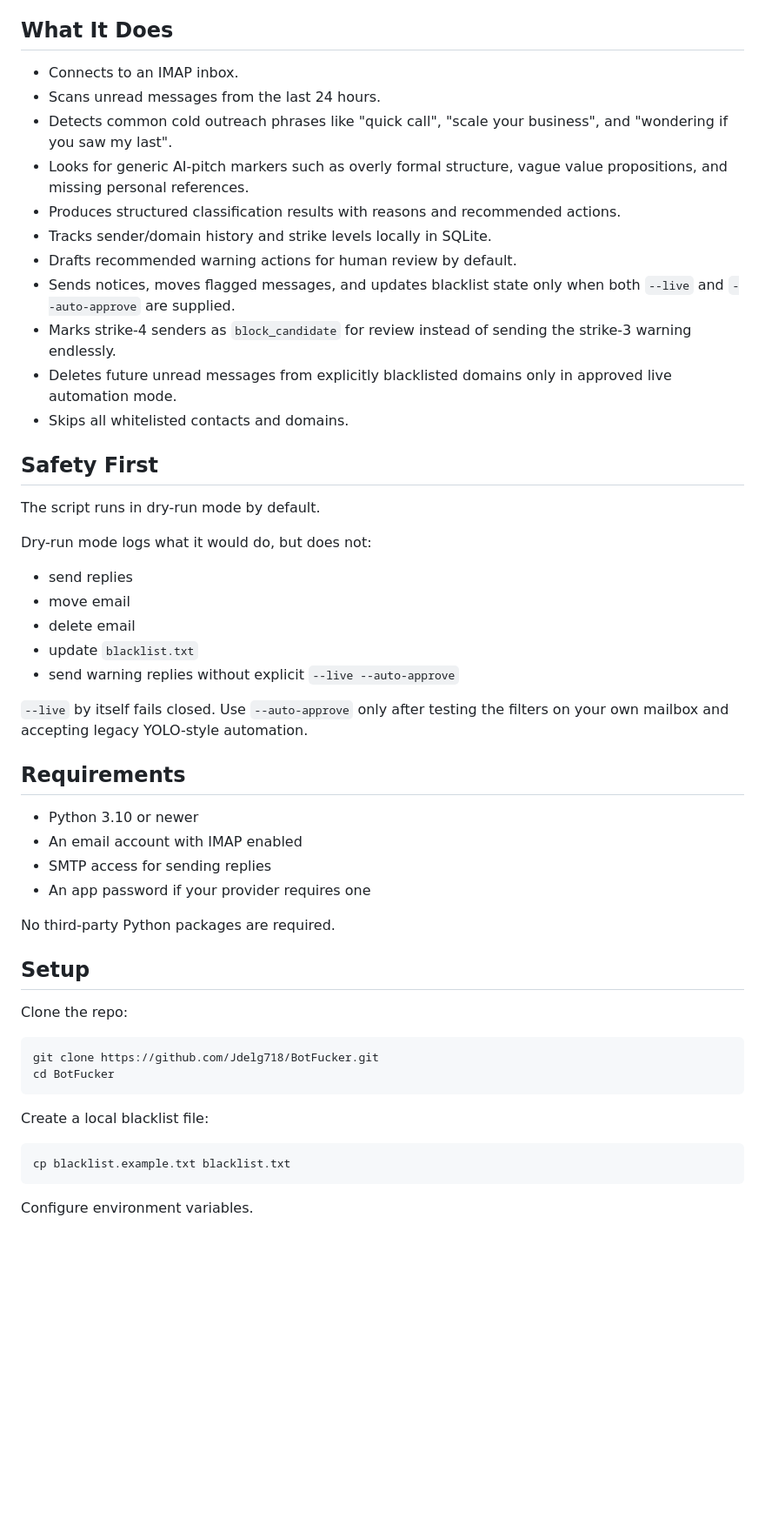
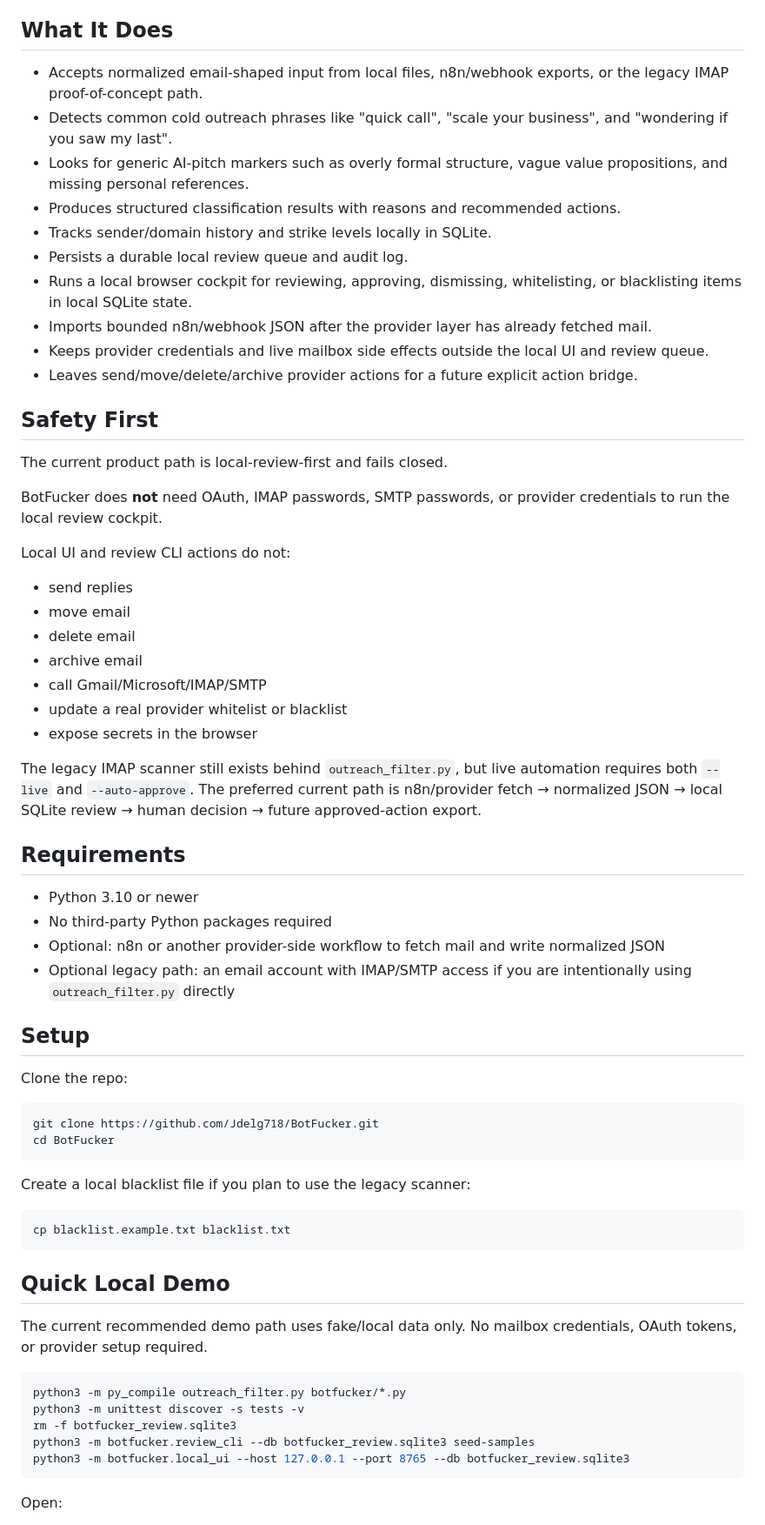
Before and after one commit to Jdelg718/BotFucker, a Markdown page: README.md, the part around one of its changes. Shown at 87% size. Drawn GitHub-style; blank space fills up the shorter version.

Commit message:
docs: update readme for current local-first design

````diff
--- a/README.md
+++ b/README.md
@@ -27,40 +27,41 @@ See [DESIGN.md](DESIGN.md) for the proposed architecture and roadmap.
 
 ## What It Does
 
-- Connects to an IMAP inbox.
-- Scans unread messages from the last 24 hours.
+- Accepts normalized email-shaped input from local files, n8n/webhook exports, or the legacy IMAP proof-of-concept path.
 - Detects common cold outreach phrases like "quick call", "scale your business", and "wondering if you saw my last".
 - Looks for generic AI-pitch markers such as overly formal structure, vague value propositions, and missing personal references.
 - Produces structured classification results with reasons and recommended actions.
 - Tracks sender/domain history and strike levels locally in SQLite.
-- Drafts recommended warning actions for human review by default.
-- Sends notices, moves flagged messages, and updates blacklist state only when both `--live` and `--auto-approve` are supplied.
-- Marks strike-4 senders as `block_candidate` for review instead of sending the strike-3 warning endlessly.
-- Deletes future unread messages from explicitly blacklisted domains only in approved live automation mode.
-- Skips all whitelisted contacts and domains.
+- Persists a durable local review queue and audit log.
+- Runs a local browser cockpit for reviewing, approving, dismissing, whitelisting, or blacklisting items in local SQLite state.
+- Imports bounded n8n/webhook JSON after the provider layer has already fetched mail.
+- Keeps provider credentials and live mailbox side effects outside the local UI and review queue.
+- Leaves send/move/delete/archive provider actions for a future explicit action bridge.
 
 ## Safety First
 
-The script runs in dry-run mode by default.
+The current product path is local-review-first and fails closed.
 
-Dry-run mode logs what it would do, but does not:
+BotFucker does **not** need OAuth, IMAP passwords, SMTP passwords, or provider credentials to run the local review cockpit.
+
+Local UI and review CLI actions do not:
 
 - send replies
 - move email
 - delete email
-- update `blacklist.txt`
-- send warning replies without explicit `--live --auto-approve`
+- archive email
+- call Gmail/Microsoft/IMAP/SMTP
+- update a real provider whitelist or blacklist
+- expose secrets in the browser
 
-`--live` by itself fails closed. Use `--auto-approve` only after testing the filters on your own mailbox and accepting legacy YOLO-style automation.
+The legacy IMAP scanner still exists behind `outreach_filter.py`, but live automation requires both `--live` and `--auto-approve`. The preferred current path is n8n/provider fetch → normalized JSON → local SQLite review → human decision → future approved-action export.
 
 ## Requirements
 
 - Python 3.10 or newer
-- An email account with IMAP enabled
-- SMTP access for sending replies
-- An app password if your provider requires one
-
-No third-party Python packages are required.
+- No third-party Python packages required
+- Optional: n8n or another provider-side workflow to fetch mail and write normalized JSON
+- Optional legacy path: an email account with IMAP/SMTP access if you are intentionally using `outreach_filter.py` directly
 
 ## Setup
 
@@ -71,10 +72,23 @@ git clone https://github.com/Jdelg718/BotFucker.git
 cd BotFucker
 ```
 
-Create a local blacklist file:
+Create a local blacklist file if you plan to use the legacy scanner:
 
 ```bash
 cp blacklist.example.txt blacklist.txt
 ```
 
-Configure environment variables.
+## Quick Local Demo
+
+The current recommended demo path uses fake/local data only. No mailbox credentials, OAuth tokens, or provider setup required.
+
+```bash
+python3 -m py_compile outreach_filter.py botfucker/*.py
+python3 -m unittest discover -s tests -v
+rm -f botfucker_review.sqlite3
+python3 -m botfucker.review_cli --db botfucker_review.sqlite3 seed-samples
+python3 -m botfucker.local_ui --host 127.0.0.1 --port 8765 --db botfucker_review.sqlite3
+```
+
+Open:
+
````
Also changed, not shown: other parts of README.md (+28 -4 lines).
